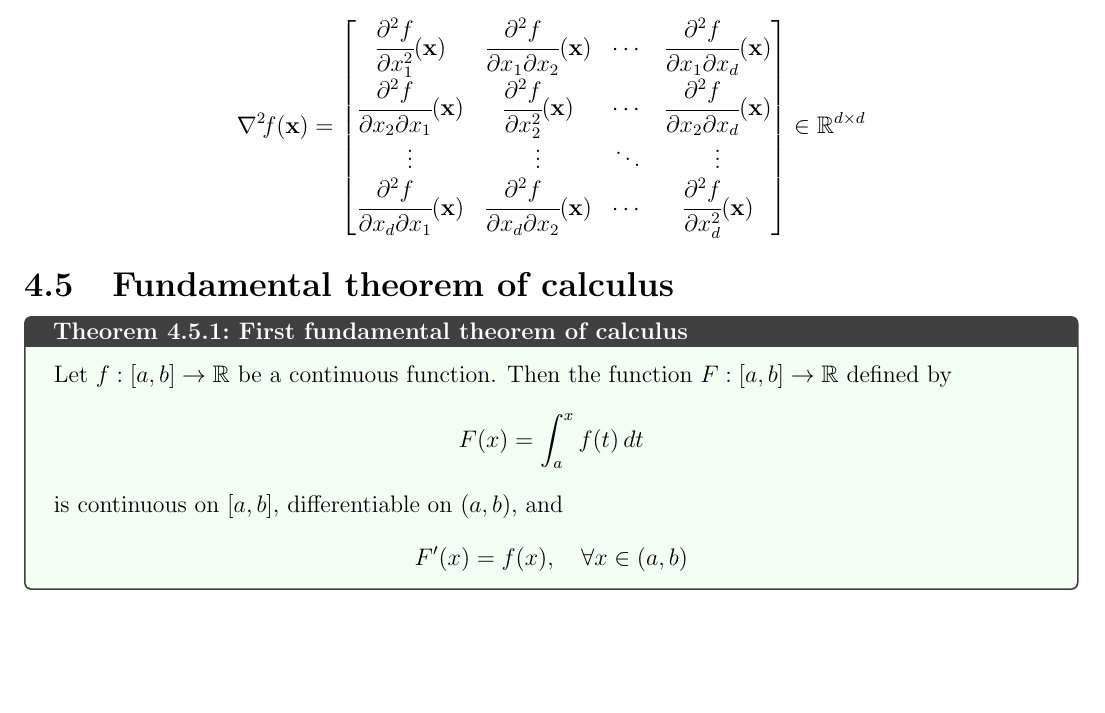
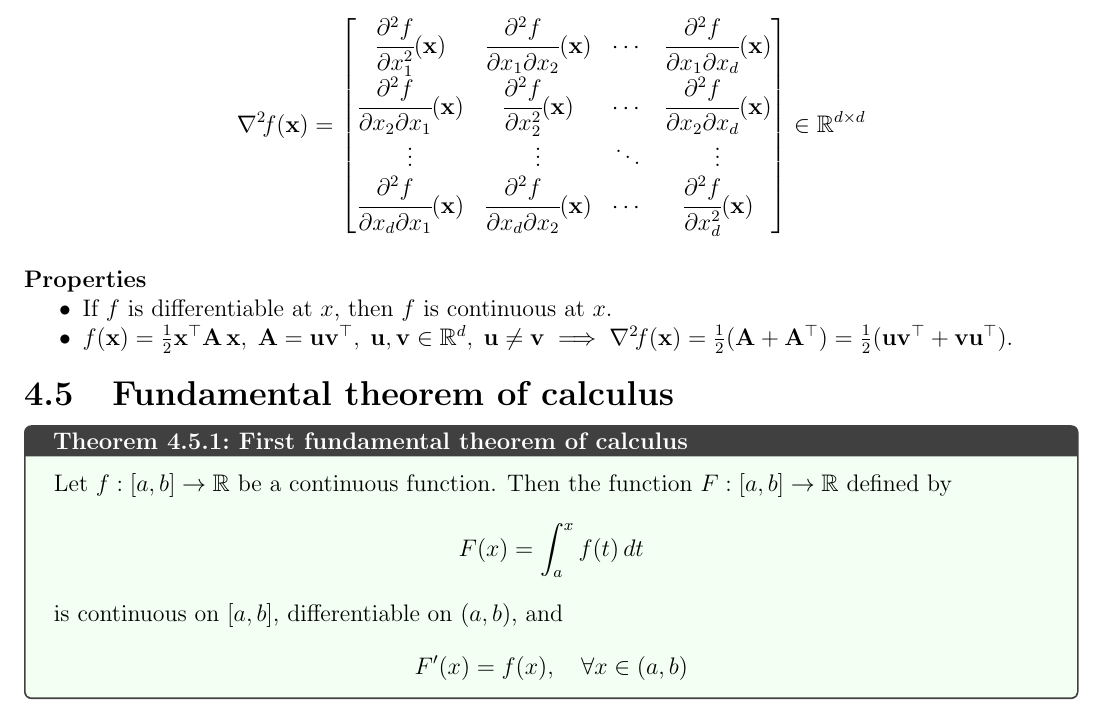
Before and after one commit to AshrithSagar/E0230-CMO-2025, a LaTeX book (TeX/main.tex, which reads TeX/sections/preliminaries.tex): part of page 11 of 30, cut so that both start at the same text, the shorter picture padded with empty space. Compiled offline with pdfLaTeX.

Commit message:
📝 TeX

```diff
--- a/TeX/sections/preliminaries.tex
+++ b/TeX/sections/preliminaries.tex
@@ -407,6 +407,14 @@ The \textbf{Hessian} of a function \( f: \R^d \to \R \) at a point \( \x = {\lef
     \end{bmatrix}
     \in \R^{d \times d}
 \end{equation*}
+
+\paragraph{Properties}
+
+\begin{itemize}
+    \item If \( f \) is differentiable at \( x \), then \( f \) is continuous at \( x \).
+
+    \item \( \func{f}{\x} = \half \qf{\x}{\mathbf{A}}, \; \mathbf{A} = \mathbf{u} \mathbf{v}^\top, \; \mathbf{u}, \mathbf{v} \in \R^d, \; \mathbf{u} \neq \mathbf{v} \implies \hess{f}{\x} = \half (\mathbf{A} + \mathbf{A}^\top) = \half (\mathbf{u} \mathbf{v}^\top + \mathbf{v} \mathbf{u}^\top) \).
+\end{itemize}
 
 \section{Fundamental theorem of calculus}\label{sec:fundamental-theorem-of-calculus}
 
```
